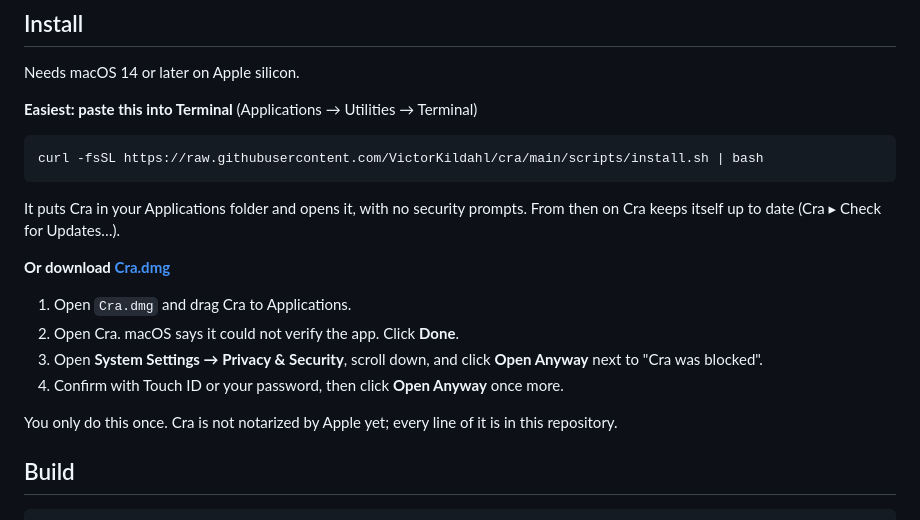
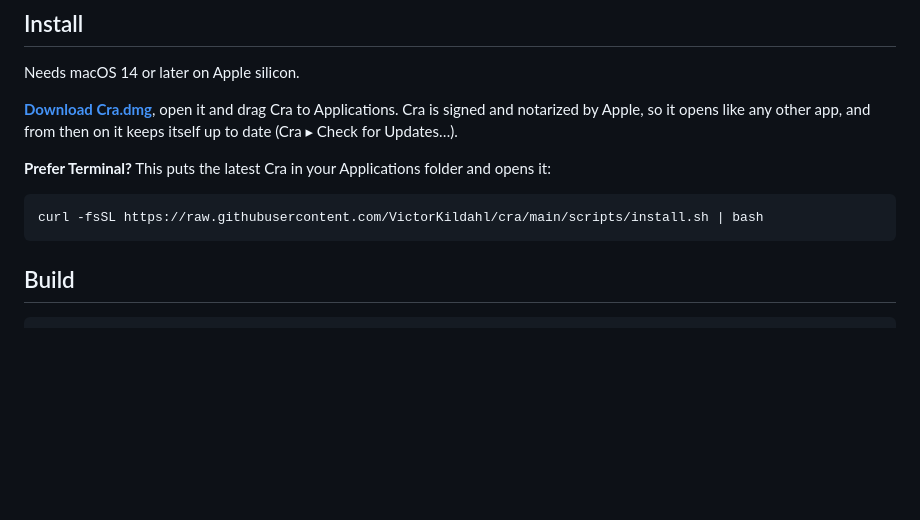
Before and after one commit to SagarSDagdu/cra, a Markdown page: README.md, the part around the change. GitHub-like rendering; blank space fills up the shorter version.

Commit message:
git readme

```diff
--- a/README.md
+++ b/README.md
@@ -15,23 +15,13 @@ Shell: Swift (AppKit + SwiftUI). Engine: Chromium Embedded Framework.
 
 Needs macOS 14 or later on Apple silicon.
 
-**Easiest: paste this into Terminal** (Applications → Utilities → Terminal)
+**[Download Cra.dmg](https://github.com/VictorKildahl/cra/releases/latest/download/Cra.dmg)**,
+open it and drag Cra to Applications. Cra is signed and notarized by Apple, so it opens
+like any other app, and from then on it keeps itself up to date (Cra ▸ Check for Updates…).
+
+**Prefer Terminal?** This puts the latest Cra in your Applications folder and opens it:
 
     curl -fsSL https://raw.githubusercontent.com/VictorKildahl/cra/main/scripts/install.sh | bash
-
-It puts Cra in your Applications folder and opens it, with no security prompts. From
-then on Cra keeps itself up to date (Cra ▸ Check for Updates…).
-
-**Or download [Cra.dmg](https://github.com/VictorKildahl/cra/releases/latest/download/Cra.dmg)**
-
-1. Open `Cra.dmg` and drag Cra to Applications.
-2. Open Cra. macOS says it could not verify the app. Click **Done**.
-3. Open **System Settings → Privacy & Security**, scroll down, and click **Open Anyway**
-   next to "Cra was blocked".
-4. Confirm with Touch ID or your password, then click **Open Anyway** once more.
-
-You only do this once. Cra is not notarized by Apple yet; every line of it is in this
-repository.
 
 ## Build
 
```
